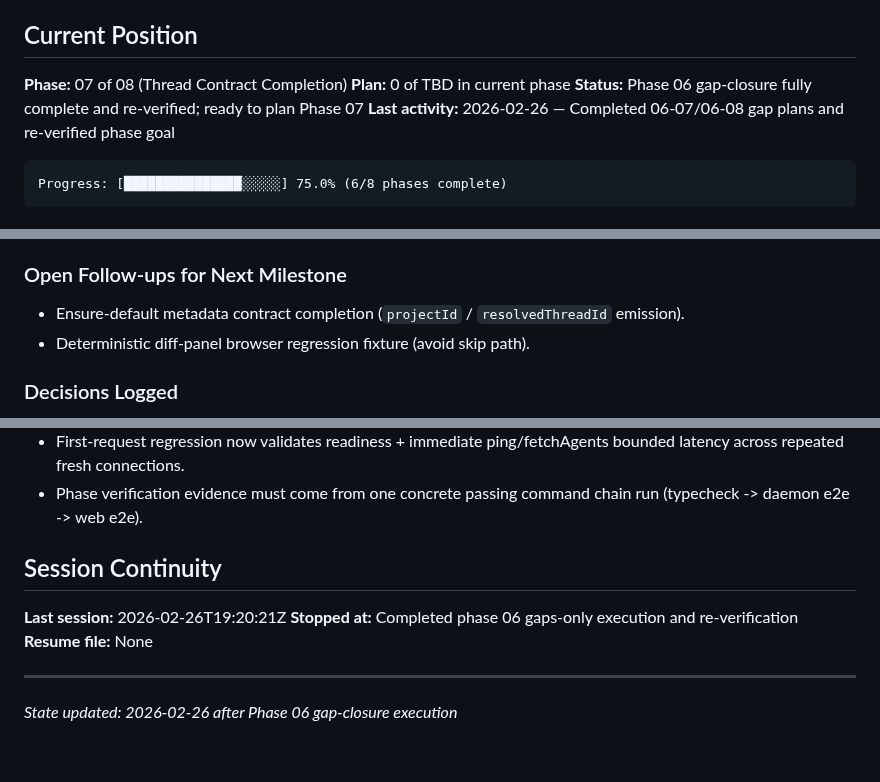
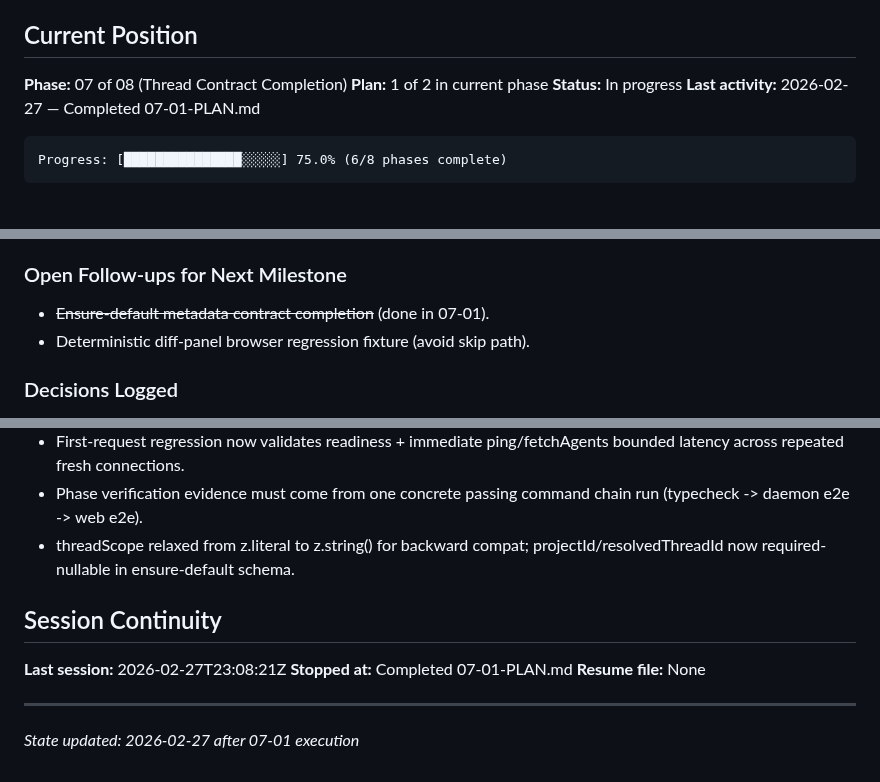
Before and after one commit to oisincoveney/oisin-ui, a Markdown page: .planning/STATE.md, 3 parts joined by grey strips. GitHub-like rendering.

Commit message:
docs(07-01): complete ensure-default metadata contract plan
Tasks completed: 3/3
- Add getActiveThread() to ThreadRegistry
- Emit real metadata in handleEnsureDefaultTerminalRequest
- Clean up schema placeholder in messages.ts

SUMMARY: .planning/phases/07-thread-metadata-contract-closure/07-01-SUMMARY.md

````diff
--- a/.planning/STATE.md
+++ b/.planning/STATE.md
@@ -10,9 +10,9 @@ See: `.planning/PROJECT.md` (updated 2026-02-25)
 ## Current Position
 
 **Phase:** 07 of 08 (Thread Contract Completion)
-**Plan:** 0 of TBD in current phase
-**Status:** Phase 06 gap-closure fully complete and re-verified; ready to plan Phase 07
-**Last activity:** 2026-02-26 — Completed 06-07/06-08 gap plans and re-verified phase goal
+**Plan:** 1 of 2 in current phase
+**Status:** In progress
+**Last activity:** 2026-02-27 — Completed 07-01-PLAN.md
 
 ```
 Progress: [███████████████░░░░░] 75.0% (6/8 phases complete)
@@ -28,7 +28,7 @@ Progress: [███████████████░░░░░] 75.0% (
 
 ### Open Follow-ups for Next Milestone
 
-- Ensure-default metadata contract completion (`projectId` / `resolvedThreadId` emission).
+- ~~Ensure-default metadata contract completion~~ (done in 07-01).
 - Deterministic diff-panel browser regression fixture (avoid skip path).
 
 ### Decisions Logged
@@ -56,13 +56,14 @@ Progress: [███████████████░░░░░] 75.0% (
 - First-RPC safety now has an explicit `waitForPostConnectReady` barrier; daemon test context must await it before initial `fetchAgents`.
 - First-request regression now validates readiness + immediate ping/fetchAgents bounded latency across repeated fresh connections.
 - Phase verification evidence must come from one concrete passing command chain run (typecheck -> daemon e2e -> web e2e).
+- threadScope relaxed from z.literal to z.string() for backward compat; projectId/resolvedThreadId now required-nullable in ensure-default schema.
 
 ## Session Continuity
 
-**Last session:** 2026-02-26T19:20:21Z
-**Stopped at:** Completed phase 06 gaps-only execution and re-verification
+**Last session:** 2026-02-27T23:08:21Z
+**Stopped at:** Completed 07-01-PLAN.md
 **Resume file:** None
 
 ---
 
-_State updated: 2026-02-26 after Phase 06 gap-closure execution_
+_State updated: 2026-02-27 after 07-01 execution_
````
Also changed, not shown: .planning/ROADMAP.md (+3 -3 lines), 1 other file.
